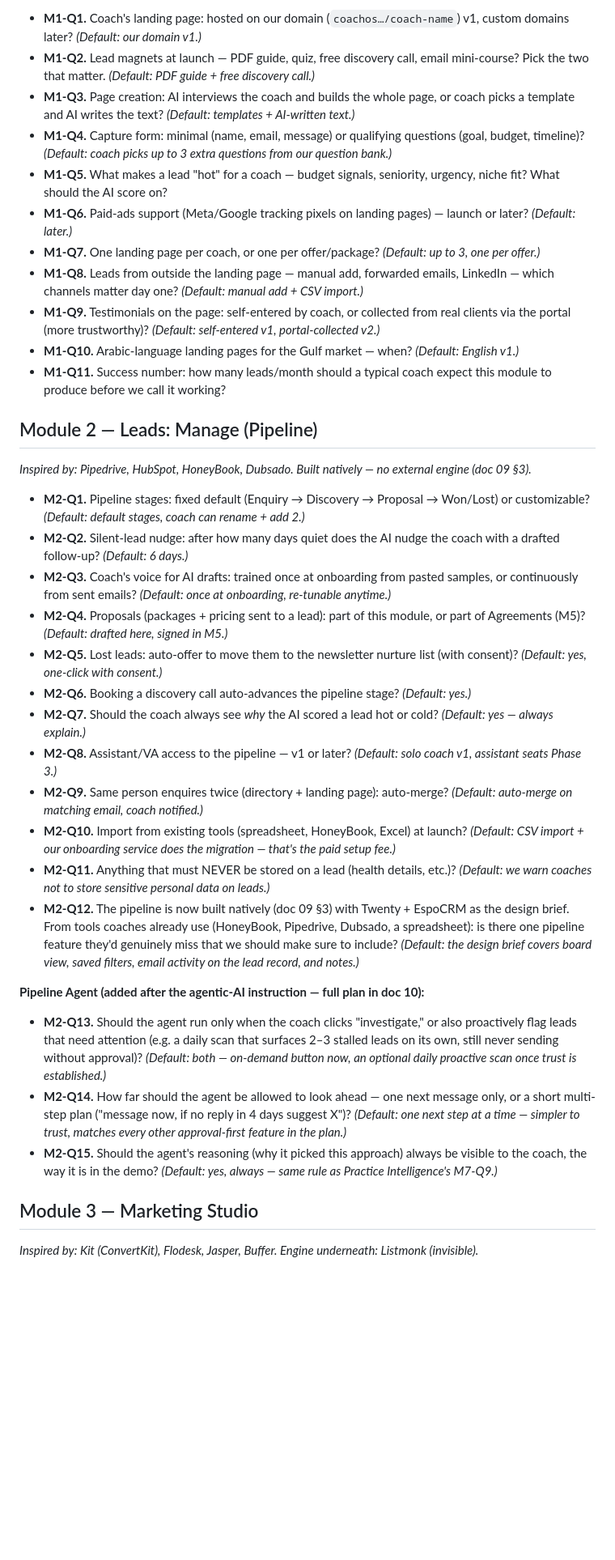
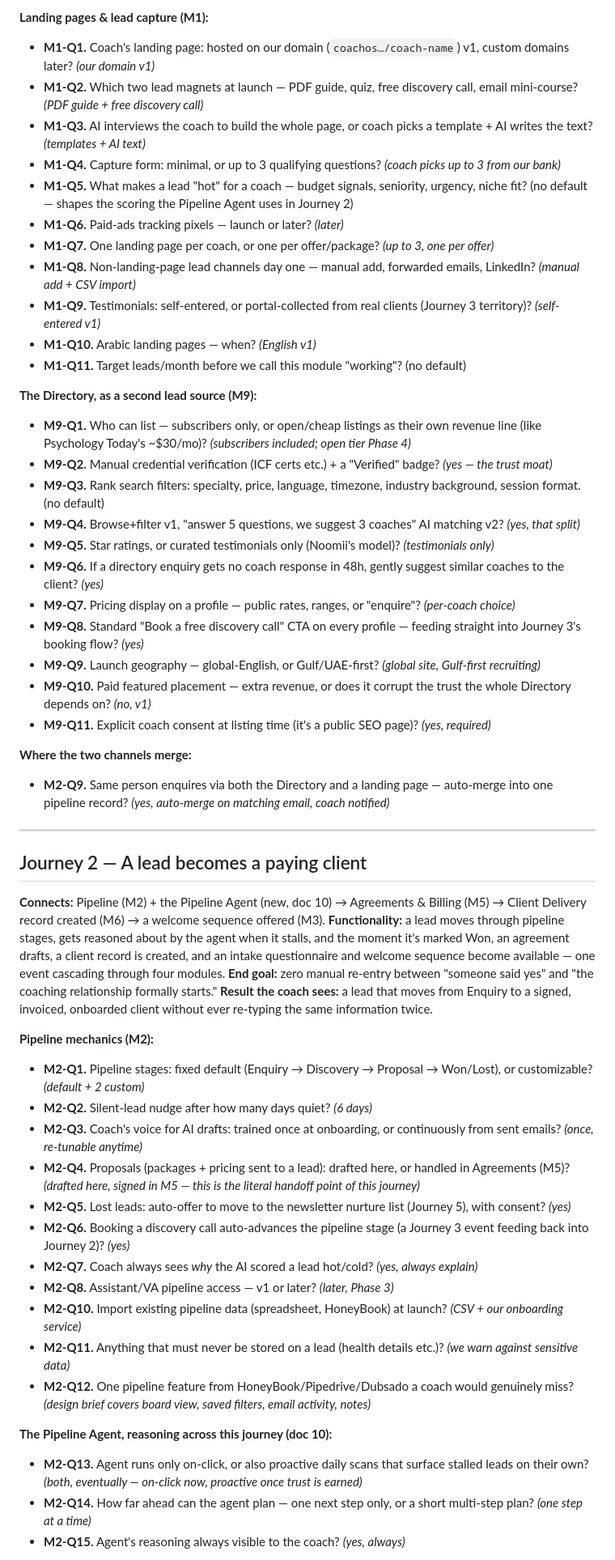
Before and after one commit to amir9078/coachos, a Markdown page: docs/08-module-questionnaire.md, the part around one of its changes. Shown at 81% size. Rendered like a GitHub page; blank space fills up the shorter version.

```diff
--- a/docs/08-module-questionnaire.md
+++ b/docs/08-module-questionnaire.md
@@ -52,40 +24,57 @@ These are the chains that make it one product instead of eleven tools. **Confirm
 
-- **M1-Q1.** Coach's landing page: hosted on our domain (`coachos…/coach-name`) v1, custom domains later? *(Default: our domain v1.)*
-- **M1-Q2.** Lead magnets at launch — PDF guide, quiz, free discovery call, email mini-course? Pick the two that matter. *(Default: PDF guide + free discovery call.)*
-- **M1-Q3.** Page creation: AI interviews the coach and builds the whole page, or coach picks a template and AI writes the text? *(Default: templates + AI-written text.)*
-- **M1-Q4.** Capture form: minimal (name, email, message) or qualifying questions (goal, budget, timeline)? *(Default: coach picks up to 3 extra questions from our question bank.)*
-- **M1-Q5.** What makes a lead "hot" for a coach — budget signals, seniority, urgency, niche fit? What should the AI score on?
-- **M1-Q6.** Paid-ads support (Meta/Google tracking pixels on landing pages) — launch or later? *(Default: later.)*
-- **M1-Q7.** One landing page per coach, or one per offer/package? *(Default: up to 3, one per offer.)*
-- **M1-Q8.** Leads from outside the landing page — manual add, forwarded emails, LinkedIn — which channels matter day one? *(Default: manual add + CSV import.)*
-- **M1-Q9.** Testimonials on the page: self-entered by coach, or collected from real clients via the portal (more trustworthy)? *(Default: self-entered v1, portal-collected v2.)*
-- **M1-Q10.** Arabic-language landing pages for the Gulf market — when? *(Default: English v1.)*
-- **M1-Q11.** Success number: how many leads/month should a typical coach expect this module to produce before we call it working?
+**Landing pages & lead capture (M1):**
+- **M1-Q1.** Coach's landing page: hosted on our domain (`coachos…/coach-name`) v1, custom domains later? *(our domain v1)*
+- **M1-Q2.** Which two lead magnets at launch — PDF guide, quiz, free discovery call, email mini-course? *(PDF guide + free discovery call)*
+- **M1-Q3.** AI interviews the coach to build the whole page, or coach picks a template + AI writes the text? *(templates + AI text)*
+- **M1-Q4.** Capture form: minimal, or up to 3 qualifying questions? *(coach picks up to 3 from our bank)*
+- **M1-Q5.** What makes a lead "hot" for a coach — budget signals, seniority, urgency, niche fit? (no default — shapes the scoring the Pipeline Agent uses in Journey 2)
+- **M1-Q6.** Paid-ads tracking pixels — launch or later? *(later)*
+- **M1-Q7.** One landing page per coach, or one per offer/package? *(up to 3, one per offer)*
+- **M1-Q8.** Non-landing-page lead channels day one — manual add, forwarded emails, LinkedIn? *(manual add + CSV import)*
+- **M1-Q9.** Testimonials: self-entered, or portal-collected from real clients (Journey 3 territory)? *(self-entered v1)*
+- **M1-Q10.** Arabic landing pages — when? *(English v1)*
+- **M1-Q11.** Target leads/month before we call this module "working"? (no default)
 
-## Module 2 — Leads: Manage (Pipeline)
+**The Directory, as a second lead source (M9):**
+- **M9-Q1.** Who can list — subscribers only, or open/cheap listings as their own revenue line (like Psychology Today's ~$30/mo)? *(subscribers included; open tier Phase 4)*
+- **M9-Q2.** Manual credential verification (ICF certs etc.) + a "Verified" badge? *(yes — the trust moat)*
+- **M9-Q3.** Rank search filters: specialty, price, language, timezone, industry background, session format. (no default)
+- **M9-Q4.** Browse+filter v1, "answer 5 questions, we suggest 3 coaches" AI matching v2? *(yes, that split)*
+- **M9-Q5.** Star ratings, or curated testimonials only (Noomii's model)? *(testimonials only)*
+- **M9-Q6.** If a directory enquiry gets no coach response in 48h, gently suggest similar coaches to the client? *(yes)*
+- **M9-Q7.** Pricing display on a profile — public rates, ranges, or "enquire"? *(per-coach choice)*
+- **M9-Q8.** Standard "Book a free discovery call" CTA on every profile — feeding straight into Journey 3's booking flow? *(yes)*
+- **M9-Q9.** Launch geography — global-English, or Gulf/UAE-first? *(global site, Gulf-first recruiting)*
+- **M9-Q10.** Paid featured placement — extra revenue, or does it corrupt the trust the whole Directory depends on? *(no, v1)*
+- **M9-Q11.** Explicit coach consent at listing time (it's a public SEO page)? *(yes, required)*
 
-*Inspired by: Pipedrive, HubSpot, HoneyBook, Dubsado. Built natively — no external engine (doc 09 §3).*
+**Where the two channels merge:**
+- **M2-Q9.** Same person enquires via both the Directory and a landing page — auto-merge into one pipeline record? *(yes, auto-merge on matching email, coach notified)*
 
-- **M2-Q1.** Pipeline stages: fixed default (Enquiry → Discovery → Proposal → Won/Lost) or customizable? *(Default: default stages, coach can rename + add 2.)*
-- **M2-Q2.** Silent-lead nudge: after how many days quiet does the AI nudge the coach with a drafted follow-up? *(Default: 6 days.)*
-- **M2-Q3.** Coach's voice for AI drafts: trained once at onboarding from pasted samples, or continuously from sent emails? *(Default: once at onboarding, re-tunable anytime.)*
-- **M2-Q4.** Proposals (packages + pricing sent to a lead): part of this module, or part of Agreements (M5)? *(Default: drafted here, signed in M5.)*
-- **M2-Q5.** Lost leads: auto-offer to move them to the newsletter nurture list (with consent)? *(Default: yes, one-click with consent.)*
-- **M2-Q6.** Booking a discovery call auto-advances the pipeline stage? *(Default: yes.)*
-- **M2-Q7.** Should the coach always see *why* the AI scored a lead hot or cold? *(Default: yes — always explain.)*
-- **M2-Q8.** Assistant/VA access to the pipeline — v1 or later? *(Default: solo coach v1, assistant seats Phase 3.)*
-- **M2-Q9.** Same person enquires twice (directory + landing page): auto-merge? *(Default: auto-merge on matching email, coach notified.)*
-- **M2-Q10.** Import from existing tools (spreadsheet, HoneyBook, Excel) at launch? *(Default: CSV import + our onboarding service does the migration — that's the paid setup fee.)*
-- **M2-Q11.** Anything that must NEVER be stored on a lead (health details, etc.)? *(Default: we warn coaches not to store sensitive personal data on leads.)*
-- **M2-Q12.** The pipeline is now built natively (doc 09 §3) with Twenty + EspoCRM as the design brief. From tools coaches already use (HoneyBook, Pipedrive, Dubsado, a spreadsheet): is there one pipeline feature they'd genuinely miss that we should make sure to include? *(Default: the design brief covers board view, saved filters, email activity on the lead record, and notes.)*
+---
 
-**Pipeline Agent (added after the agentic-AI instruction — full plan in doc 10):**
+## Journey 2 — A lead becomes a paying client
 
-- **M2-Q13.** Should the agent run only when the coach clicks "investigate," or also proactively flag leads that need attention (e.g. a daily scan that surfaces 2–3 stalled leads on its own, still never sending without approval)? *(Default: both — on-demand button now, an optional daily proactive scan once trust is established.)*
-- **M2-Q14.** How far should the agent be allowed to look ahead — one next message only, or a short multi-step plan ("message now, if no reply in 4 days suggest X")? *(Default: one next step at a time — simpler to trust, matches every other approval-first feature in the plan.)*
-- **M2-Q15.** Should the agent's reasoning (why it picked this approach) always be visible to the coach, the way it is in the demo? *(Default: yes, always — same rule as Practice Intelligence's M7-Q9.)*
+**Connects:** Pipeline (M2) + the Pipeline Agent (new, doc 10) → Agreements & Billing (M5) → Client Delivery record created (M6) → a welcome sequence offered (M3).
+**Functionality:** a lead moves through pipeline stages, gets reasoned about by the agent when it stalls, and the moment it's marked Won, an agreement drafts, a client record is created, and an intake questionnaire and welcome sequence become available — one event cascading through four modules.
+**End goal:** zero manual re-entry between "someone said yes" and "the coaching relationship formally starts."
+**Result the coach sees:** a lead that moves from Enquiry to a signed, invoiced, onboarded client without ever re-typing the same information twice.
 
-## Module 3 — Marketing Studio
+**Pipeline mechanics (M2):**
+- **M2-Q1.** Pipeline stages: fixed default (Enquiry → Discovery → Proposal → Won/Lost), or customizable? *(default + 2 custom)*
+- **M2-Q2.** Silent-lead nudge after how many days quiet? *(6 days)*
+- **M2-Q3.** Coach's voice for AI drafts: trained once at onboarding, or continuously from sent emails? *(once, re-tunable anytime)*
+- **M2-Q4.** Proposals (packages + pricing sent to a lead): drafted here, or handled in Agreements (M5)? *(drafted here, signed in M5 — this is the literal handoff point of this journey)*
+- **M2-Q5.** Lost leads: auto-offer to move to the newsletter nurture list (Journey 5), with consent? *(yes)*
+- **M2-Q6.** Booking a discovery call auto-advances the pipeline stage (a Journey 3 event feeding back into Journey 2)? *(yes)*
+- **M2-Q7.** Coach always sees *why* the AI scored a lead hot/cold? *(yes, always explain)*
+- **M2-Q8.** Assistant/VA pipeline access — v1 or later? *(later, Phase 3)*
+- **M2-Q10.** Import existing pipeline data (spreadsheet, HoneyBook) at launch? *(CSV + our onboarding service)*
+- **M2-Q11.** Anything that must never be stored on a lead (health details etc.)? *(we warn against sensitive data)*
+- **M2-Q12.** One pipeline feature from HoneyBook/Pipedrive/Dubsado a coach would genuinely miss? *(design brief covers board view, saved filters, email activity, notes)*
 
-*Inspired by: Kit (ConvertKit), Flodesk, Jasper, Buffer. Engine underneath: Listmonk (invisible).*
+**The Pipeline Agent, reasoning across this journey (doc 10):**
+- **M2-Q13.** Agent runs only on-click, or also proactive daily scans that surface stalled leads on their own? *(both, eventually — on-click now, proactive once trust is earned)*
+- **M2-Q14.** How far ahead can the agent plan — one next step only, or a short multi-step plan? *(one step at a time)*
+- **M2-Q15.** Agent's reasoning always visible to the coach? *(yes, always)*
 
```
Also changed, not shown: other parts of docs/08-module-questionnaire.md (+179 -180 lines), README.md (+1 -1 lines).
